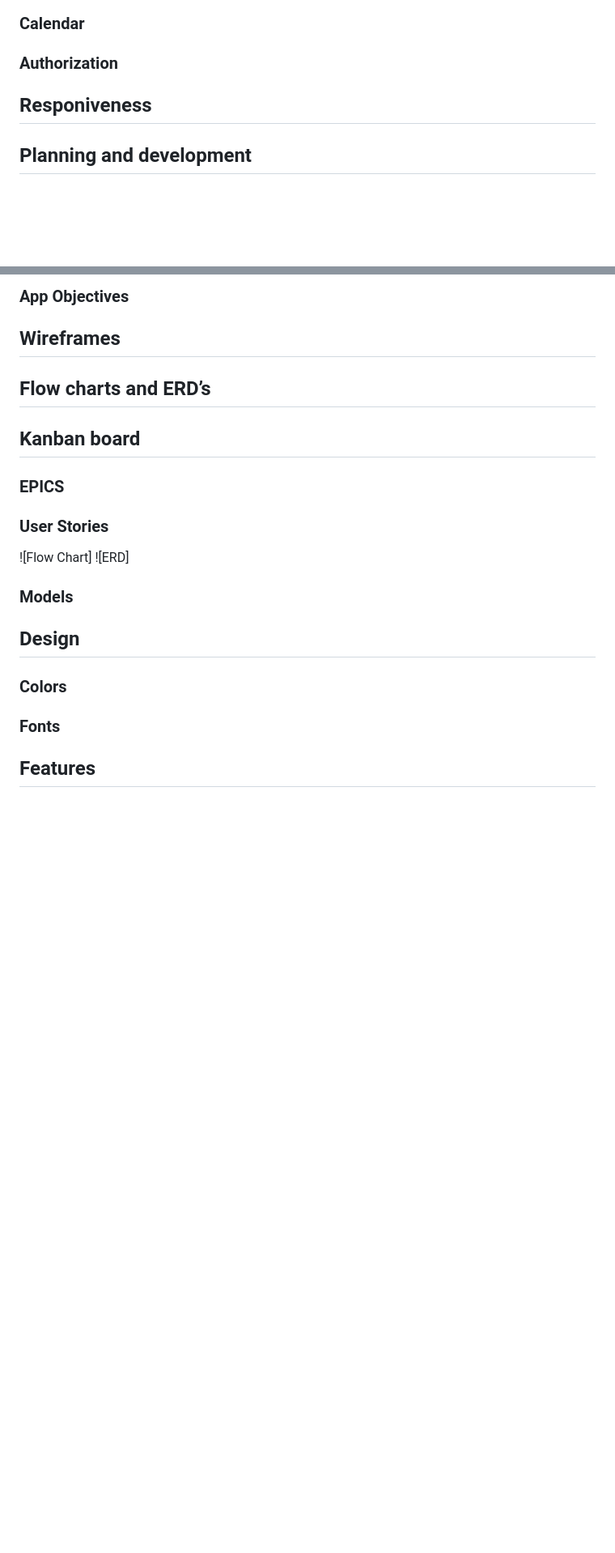
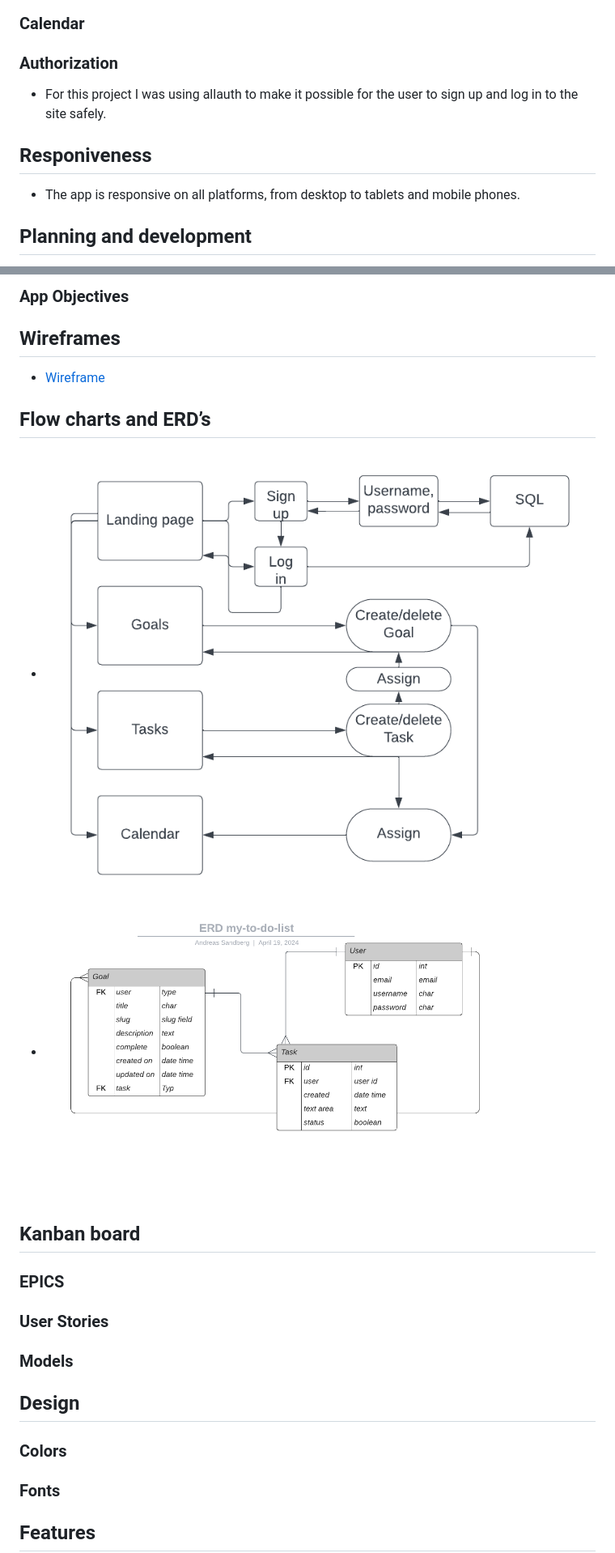
Before and after one commit to Dym077/goal-mine, a Markdown page: README.md, 2 parts joined by grey strips. Shown: that part at 81% size. Rendered like a GitHub page; pictures changed too: documentation/ERD my-to-do-list.png (added), documentation/To-do-list.png (added); blank space fills up the shorter version.

Commit message:
Add Flowchart and ERD to readme

```diff
--- a/README.md
+++ b/README.md
@@ -37,7 +37,9 @@ There is also an option to set a status for the goal - if it has been completed
 - A task is a smaller chore which can be a part of a bigger goal. The task is optional and a user can attach one or more tasks to a goal. There is also the option of setting a status to each task. The user can also - as with the goals edit, update ad delete the tasks. If a task is completed it acn be given the status of done, or if it is no longer current it can be deleted. There is no limit to how many tasks a goal can have, but the user should make sure of not cluttering the goal too much.
 ### Calendar
 ### Authorization
+- For this project I was using allauth to make it possible for the user to sign up and log in to the site safely.
 ## Responiveness
+- The app is responsive on all platforms, from desktop to tablets and mobile phones.
 
 ## Planning and development
 - This was the first project in which I made use of the Agile methodology. A fair amount of time went into planning the project before I could get into building it.
@@ -51,15 +53,17 @@ I started out with a kanban board - assigned to this repository on Github, to id
 ### App Objectives
 
 ## Wireframes
+- [Wireframe]()
 
 ## Flow charts and ERD’s
-
+- ![Flow Chart](documentation/To-do-list.png)
+- ![ERD](documentation/ERD%20my-to-do-list.png)
 ## Kanban board
 ### EPICS
 ### User Stories
 
-![Flow Chart]
-![ERD]
+
+
 
 ### Models
 
```
